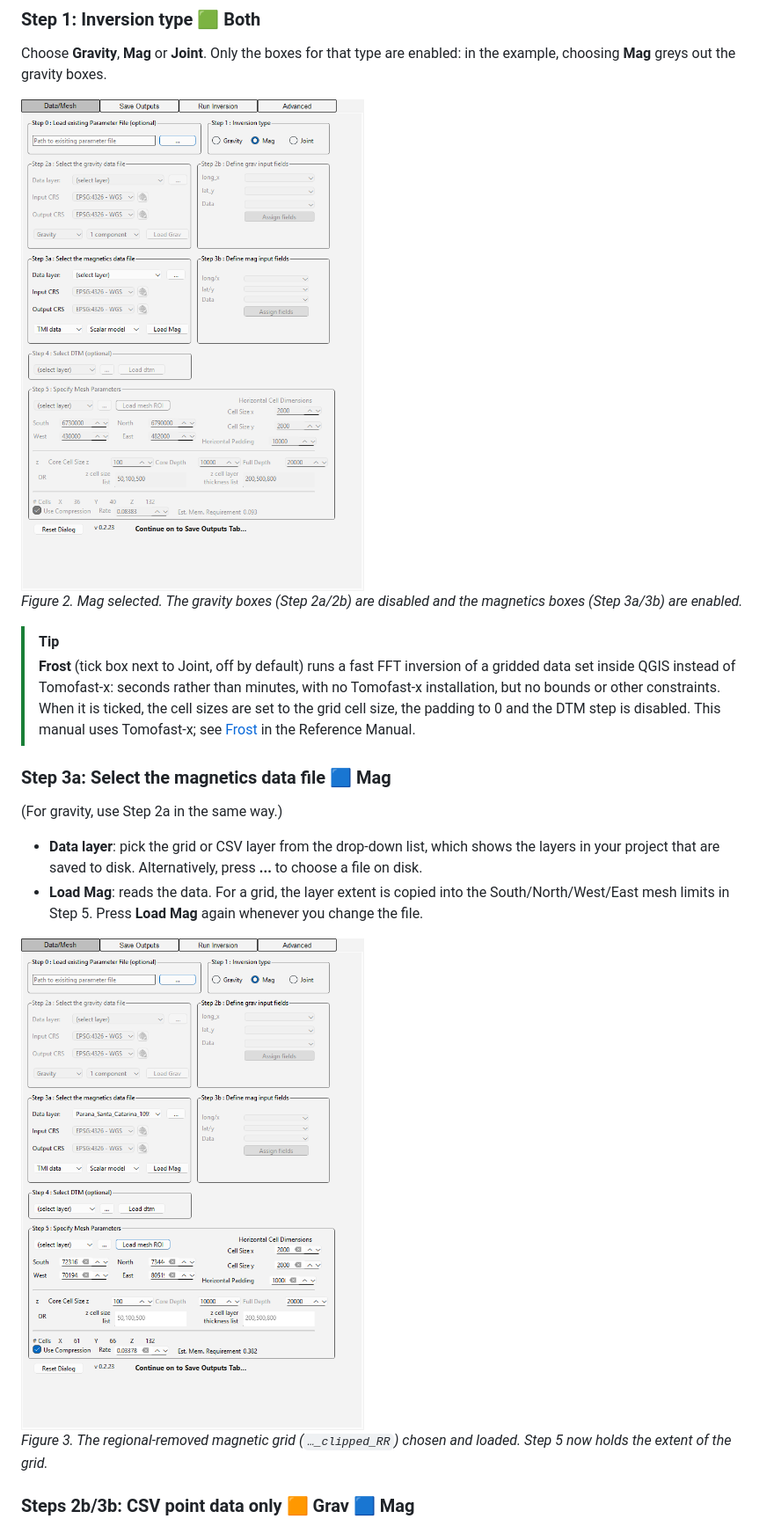
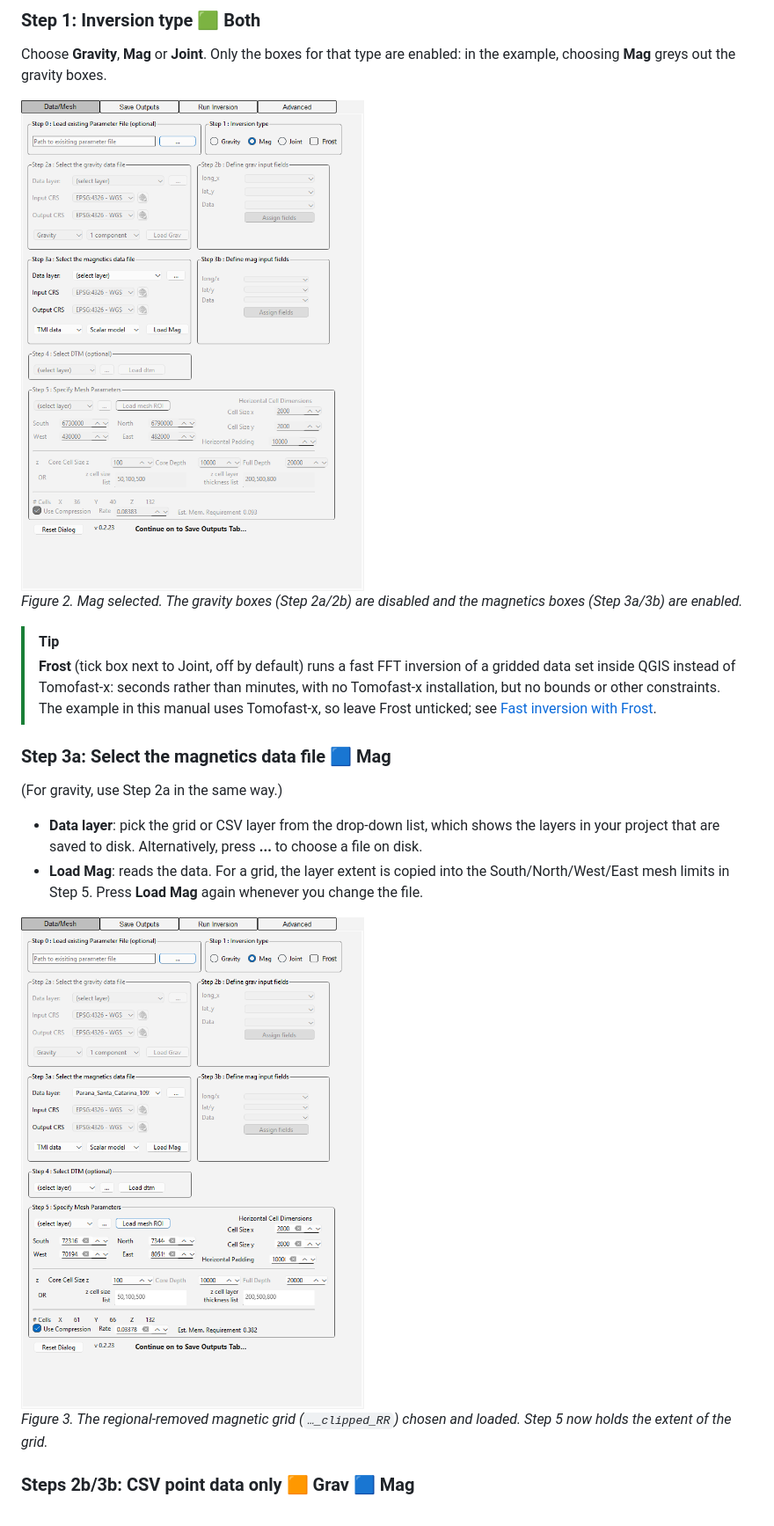
Before and after one commit to TOMOFAST/tomofast-x-q, a Markdown page: docs/UserManual.md, the part around one of its changes. Shown at 88% size. Drawn GitHub-style; pictures changed too: docs/images/tab1_mag_loaded.png, docs/images/tab1_mag_selected.png.

```diff
--- a/docs/UserManual.md
+++ b/docs/UserManual.md
@@ -112,7 +113,7 @@ Choose **Gravity**, **Mag** or **Joint**. Only the boxes for that type are enabl
 *Figure 2. Mag selected. The gravity boxes (Step 2a/2b) are disabled and the magnetics boxes (Step 3a/3b) are enabled.*
 
 > [!TIP]
-> **Frost** (tick box next to Joint, off by default) runs a fast FFT inversion of a gridded data set inside QGIS instead of Tomofast-x: seconds rather than minutes, with no Tomofast-x installation, but no bounds or other constraints. When it is ticked, the cell sizes are set to the grid cell size, the padding to 0 and the DTM step is disabled. This manual uses Tomofast-x; see [Frost](ReferenceManual.md#19-frost-fast-fft-inversion) in the Reference Manual.
+> **Frost** (tick box next to Joint, off by default) runs a fast FFT inversion of a gridded data set inside QGIS instead of Tomofast-x: seconds rather than minutes, with no Tomofast-x installation, but no bounds or other constraints. The example in this manual uses Tomofast-x, so leave Frost unticked; see [Fast inversion with Frost](#8-fast-inversion-with-frost).
 
 ### Step 3a: Select the magnetics data file 🟦 Mag
 
```
Also changed, not shown: other parts of docs/UserManual.md (+26 -2 lines), docs/ReferenceManual.md (+4 -0 lines), docs/images/frost_step1.png (added), docs/images/tab1_default.png, docs/images/tab1_joint.png, docs/images/tab1_mesh.png.
